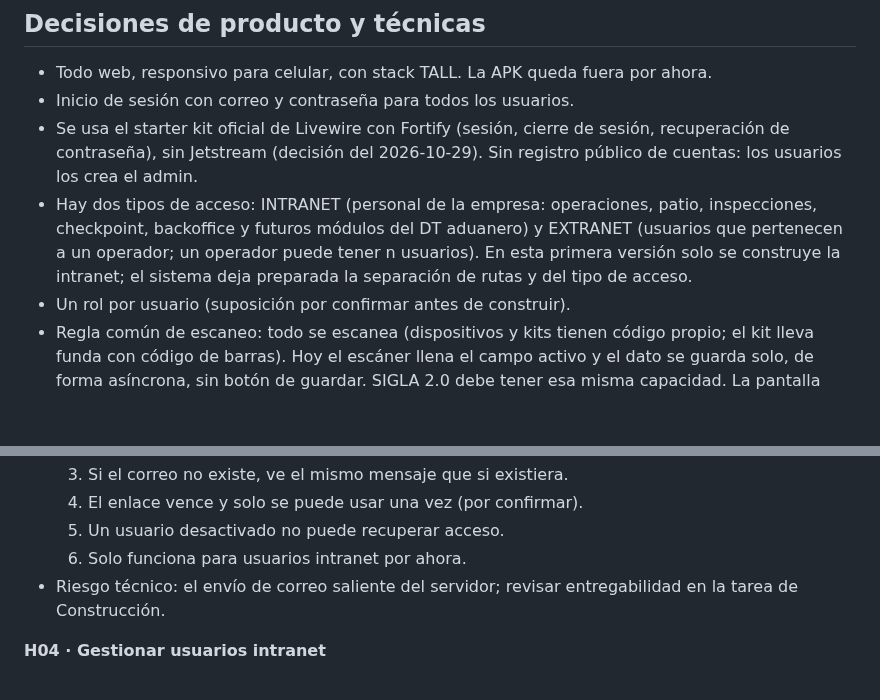
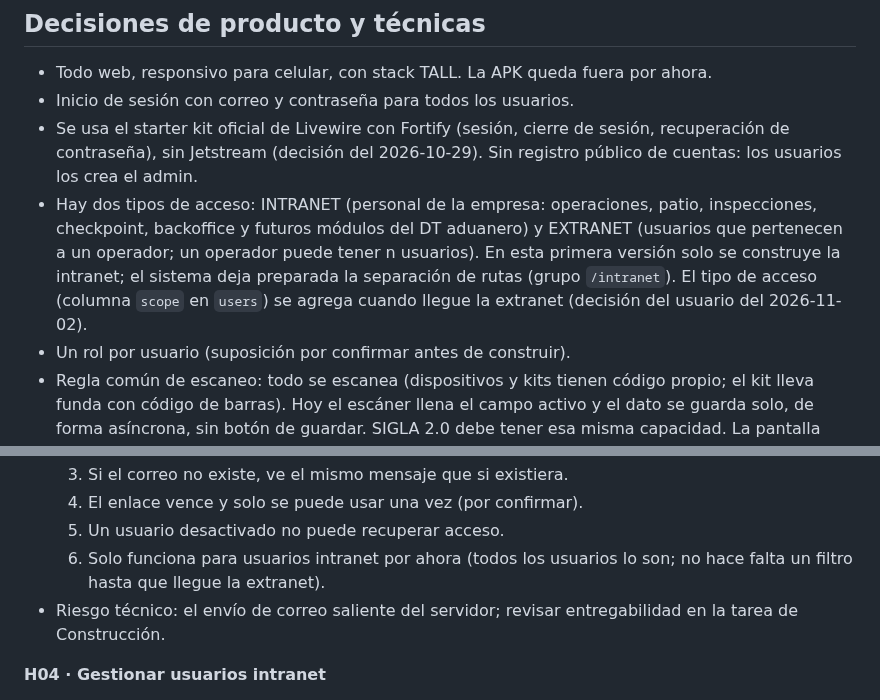
Before and after one commit to Cerati1998/SIGLA-TOS, a Markdown page: docs/product-backlog.md, 2 parts joined by grey strips. Drawn GitHub-style; blank space fills up the shorter version.

Commit message:
docs: dejar el tipo de acceso para cuando llegue la extranet
Co-Authored-By: Claude Opus 5.5 <noreply@anthropic.com>

```diff
--- a/docs/product-backlog.md
+++ b/docs/product-backlog.md
@@ -20,7 +20,7 @@ E1, E7, E8, E2, E3, E4, E9, E5, E6.
 - Todo web, responsivo para celular, con stack TALL. La APK queda fuera por ahora.
 - Inicio de sesión con correo y contraseña para todos los usuarios.
 - Se usa el starter kit oficial de Livewire con Fortify (sesión, cierre de sesión, recuperación de contraseña), sin Jetstream (decisión del 2026-10-29). Sin registro público de cuentas: los usuarios los crea el admin.
-- Hay dos tipos de acceso: INTRANET (personal de la empresa: operaciones, patio, inspecciones, checkpoint, backoffice y futuros módulos del DT aduanero) y EXTRANET (usuarios que pertenecen a un operador; un operador puede tener n usuarios). En esta primera versión solo se construye la intranet; el sistema deja preparada la separación de rutas y del tipo de acceso.
+- Hay dos tipos de acceso: INTRANET (personal de la empresa: operaciones, patio, inspecciones, checkpoint, backoffice y futuros módulos del DT aduanero) y EXTRANET (usuarios que pertenecen a un operador; un operador puede tener n usuarios). En esta primera versión solo se construye la intranet; el sistema deja preparada la separación de rutas (grupo `/intranet`). El tipo de acceso (columna `scope` en `users`) se agrega cuando llegue la extranet (decisión del usuario del 2026-11-02).
 - Un rol por usuario (suposición por confirmar antes de construir).
 - Regla común de escaneo: todo se escanea (dispositivos y kits tienen código propio; el kit lleva funda con código de barras). Hoy el escáner llena el campo activo y el dato se guarda solo, de forma asíncrona, sin botón de guardar. SIGLA 2.0 debe tener esa misma capacidad. La pantalla muestra qué escaneos se guardaron y cuáles fallaron, para poder reintentar (suposición por confirmar: el escáner funciona como teclado).
 - Puente con SIGLA 1.0 (decisión revisada el 2026-10-27): al iniciar una certificación se consulta SIGLA 1.0 una sola vez y SIGLA 2.0 guarda en la certificación una copia permanente de los datos de la solicitud (cliente, producto, booking, naviera y contenedor) más la referencia al despacho (`source` = api mientras dependa de SIGLA 1.0; `web` cuando SIGLA 2.0 tenga su módulo de solicitudes y despachos y apunte directo a su tabla de solicitudes u operaciones). Así la certificación y cualquier PDF futuro no dependen de que SIGLA 1.0 siga existiendo. Los datos llegan validados desde una operación real, casi al final del despacho.
@@ -79,7 +79,7 @@ E1, E7, E8, E2, E3, E4, E9, E5, E6.
   3. Si el correo no existe, ve el mismo mensaje que si existiera.
   4. El enlace vence y solo se puede usar una vez (por confirmar).
   5. Un usuario desactivado no puede recuperar acceso.
-  6. Solo funciona para usuarios intranet por ahora.
+  6. Solo funciona para usuarios intranet por ahora (todos los usuarios lo son; no hace falta un filtro hasta que llegue la extranet).
 - Riesgo técnico: el envío de correo saliente del servidor; revisar entregabilidad en la tarea de Construcción.
 
 **H04 · Gestionar usuarios intranet**
```
